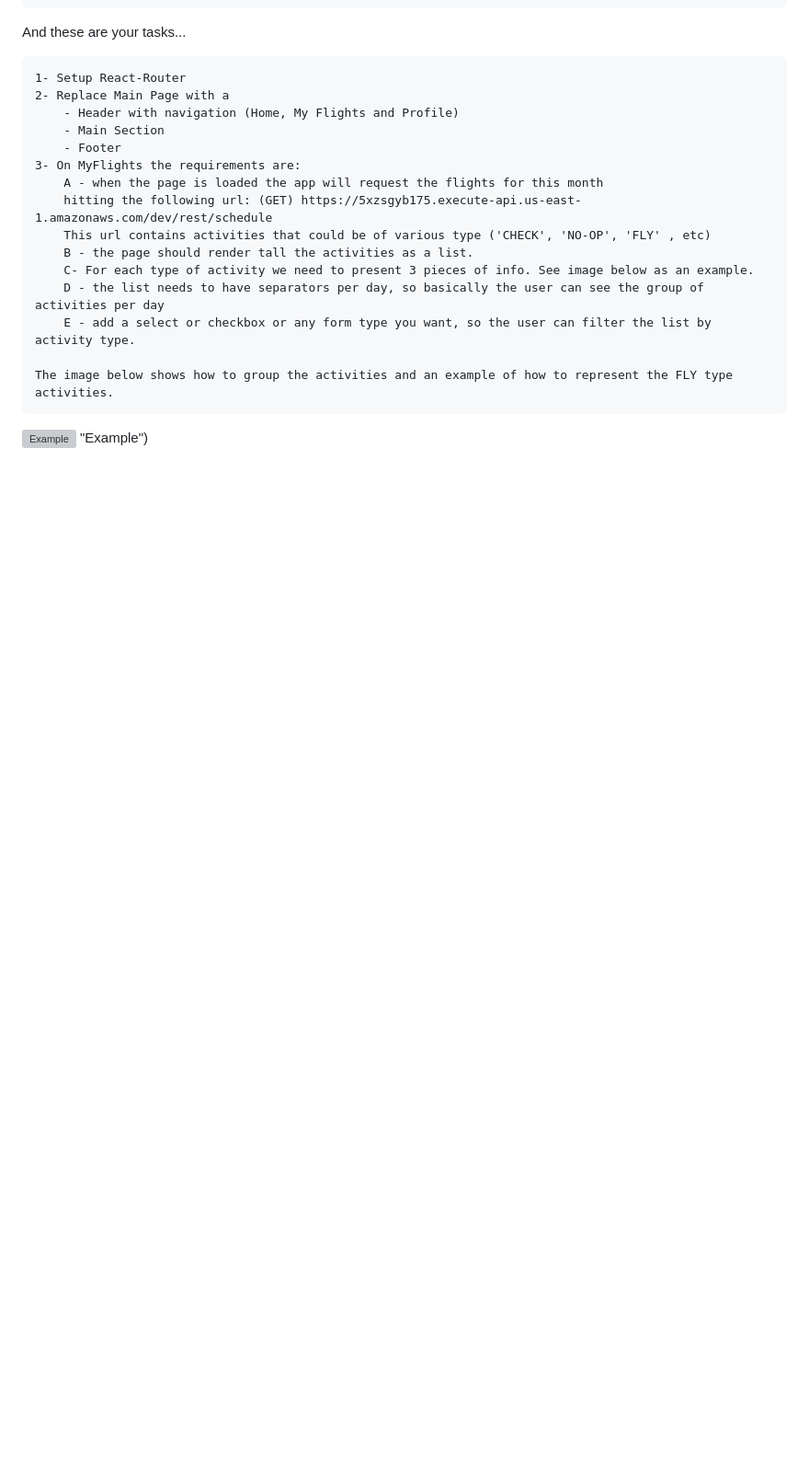
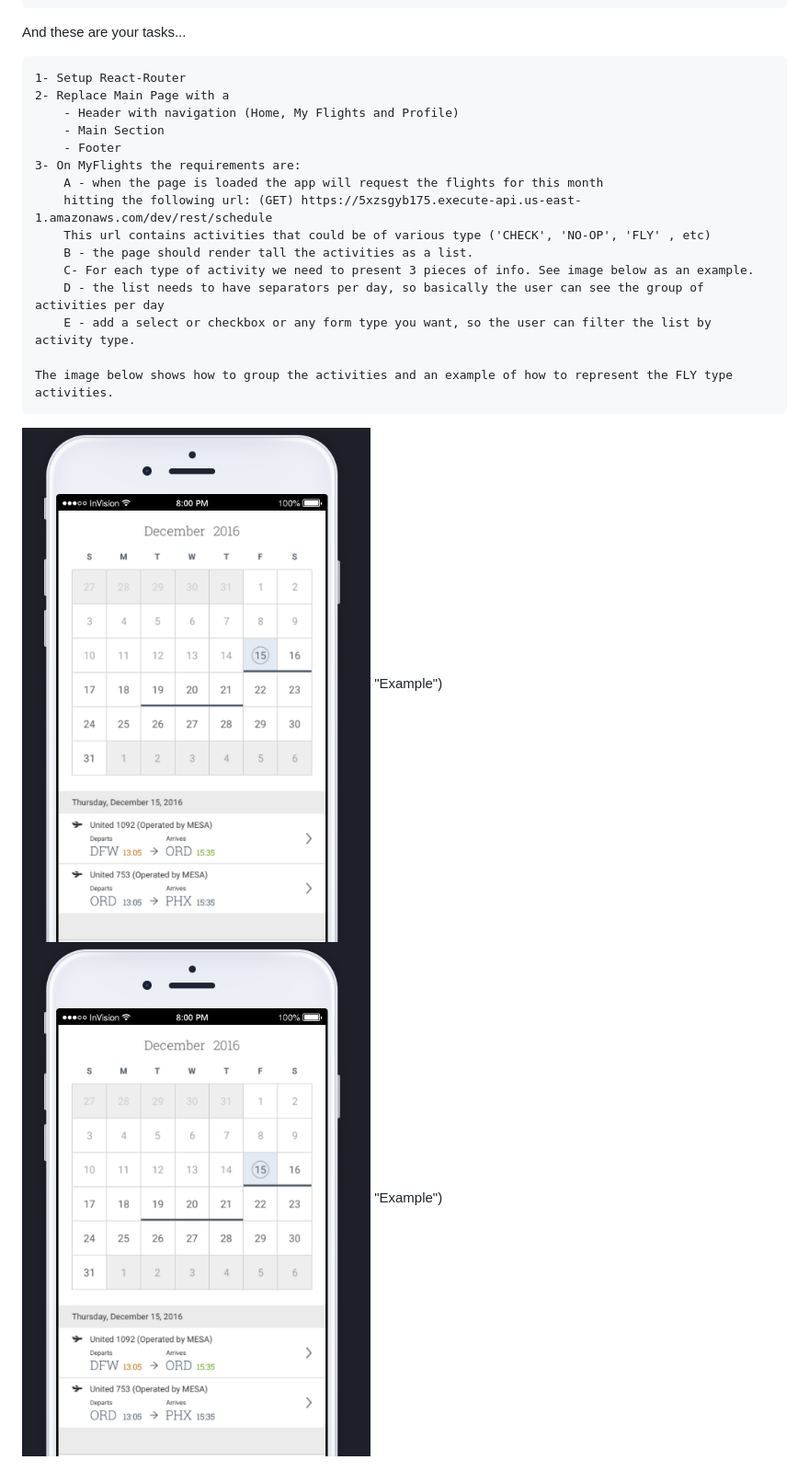
Before and after one commit to sesteva/jan2017, a Markdown page: README.md, the part around the change. Shown: that part at 92% size. Drawn GitHub-style; pictures changed too: mock.png (added); blank space fills up the shorter version; grey boxes are pictures that could not be loaded.

Commit message:
updated img format

```diff
--- a/README.md
+++ b/README.md
@@ -23,4 +23,5 @@ And these are your tasks...
 
     The image below shows how to group the activities and an example of how to represent the FLY type activities.
 
-![Example](https://github.com/sesteva/jan2017/blob/master/mock.tiff?raw=true) "Example")
+![Example](/mock.png) "Example")
+![Example](https://github.com/sesteva/jan2017/blob/master/mock.png) "Example")
```
Also changed, not shown: 1 other file.
